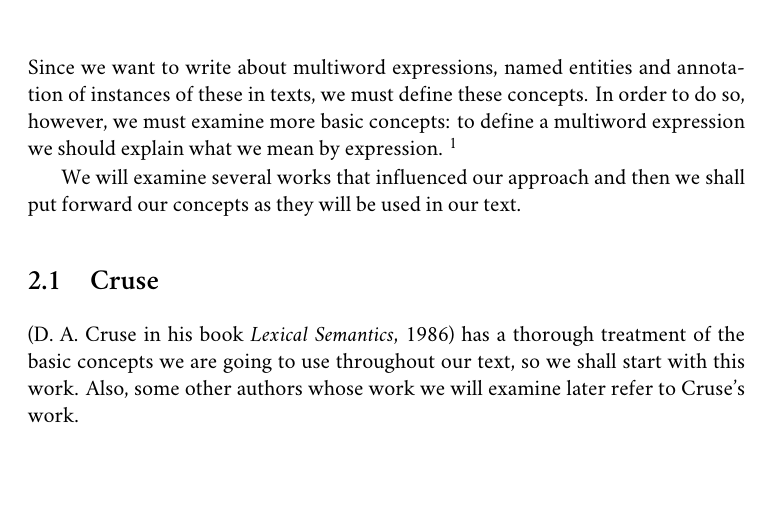
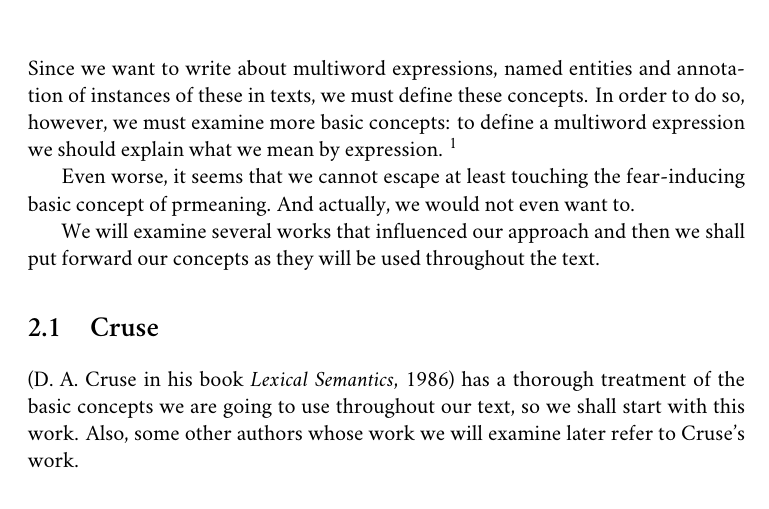
Before and after one commit to stranak/tred-ext-st-data, a LaTeX thesis (disertace.tex, which reads chapters/meaning-lexeme.tex): part of page 11 of 58, cut so that both start at the same text, the shorter picture padded with empty space. Compiled offline with XeLaTeX; a missing font is replaced by an installed copy or a similar font.

Commit message:
Je treba napsat neco i o vyznamu - Bedeutung. Sgall, Cermak(?), diplomka... Signed-off-by: Pavel Stranak <pavel.stranak@gmail.com>

```diff
--- a/chapters/meaning-lexeme.tex
+++ b/chapters/meaning-lexeme.tex
@@ -6,7 +6,9 @@ Since we want to write about multiword expressions, named entities and annotatio
 \footnote{Unless we say that ``multiword expression'' is an idiom and therefore the word ``expression'' is not a semantic unit therein. See Cruse's explanation in \Sref{rel:cruse}.
 } %
 
-We will examine several works that influenced our approach and then we shall put forward our concepts as they will be used in our text.
+Even worse, it seems  that we cannot escape at least touching the fear-inducing basic concept of pr{meaning}. And actually, we would not even want to.
+
+We will examine several works that influenced our approach and then we shall put forward our concepts as they will be used throughout the text.
 
 \section{Cruse}
 \label{rel:cruse}
```
